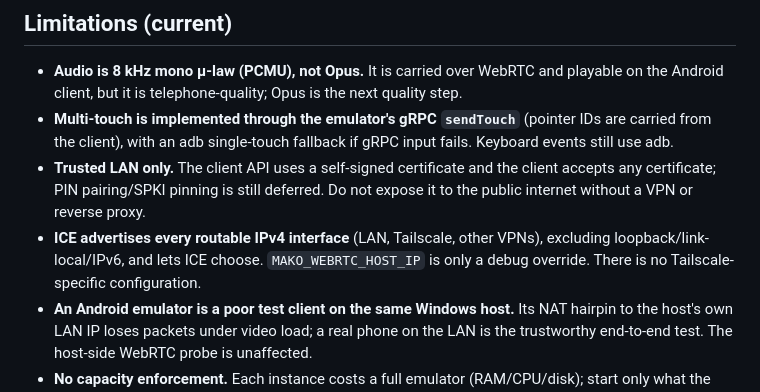
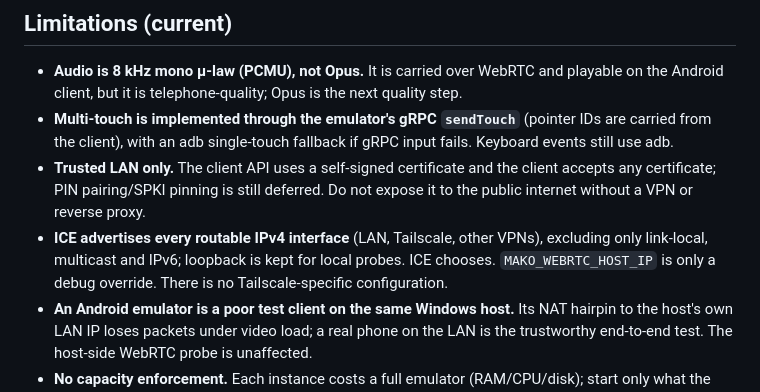
Before and after one commit to DR1N0/RemotePhone, a Markdown page: README.md, the part around the change. GitHub-like rendering.

Commit message:
docs: describe loopback handling accurately in the ICE policy

```diff
--- a/README.md
+++ b/README.md
@@ -131,7 +131,7 @@ flutter analyze
 - **Audio is 8 kHz mono μ-law (PCMU), not Opus.** It is carried over WebRTC and playable on the Android client, but it is telephone-quality; Opus is the next quality step.
 - **Multi-touch is implemented through the emulator's gRPC `sendTouch`** (pointer IDs are carried from the client), with an adb single-touch fallback if gRPC input fails. Keyboard events still use adb.
 - **Trusted LAN only.** The client API uses a self-signed certificate and the client accepts any certificate; PIN pairing/SPKI pinning is still deferred. Do not expose it to the public internet without a VPN or reverse proxy.
-- **ICE advertises every routable IPv4 interface** (LAN, Tailscale, other VPNs), excluding loopback/link-local/IPv6, and lets ICE choose. `MAKO_WEBRTC_HOST_IP` is only a debug override. There is no Tailscale-specific configuration.
+- **ICE advertises every routable IPv4 interface** (LAN, Tailscale, other VPNs), excluding only link-local, multicast and IPv6; loopback is kept for local probes. ICE chooses. `MAKO_WEBRTC_HOST_IP` is only a debug override. There is no Tailscale-specific configuration.
 - **An Android emulator is a poor test client on the same Windows host.** Its NAT hairpin to the host's own LAN IP loses packets under video load; a real phone on the LAN is the trustworthy end-to-end test. The host-side WebRTC probe is unaffected.
 - **No capacity enforcement.** Each instance costs a full emulator (RAM/CPU/disk); start only what the host can carry.
 - Base-image capture/promote is unit-tested, but its live boot verification is still open (see [`docs/windows-migration-handoff.md`](docs/windows-migration-handoff.md) and the decisions log).
```
Also changed, not shown: docs/architecture/decisions-log.md (+1 -1 lines), docs/architecture/security-model.md (+1 -1 lines).
